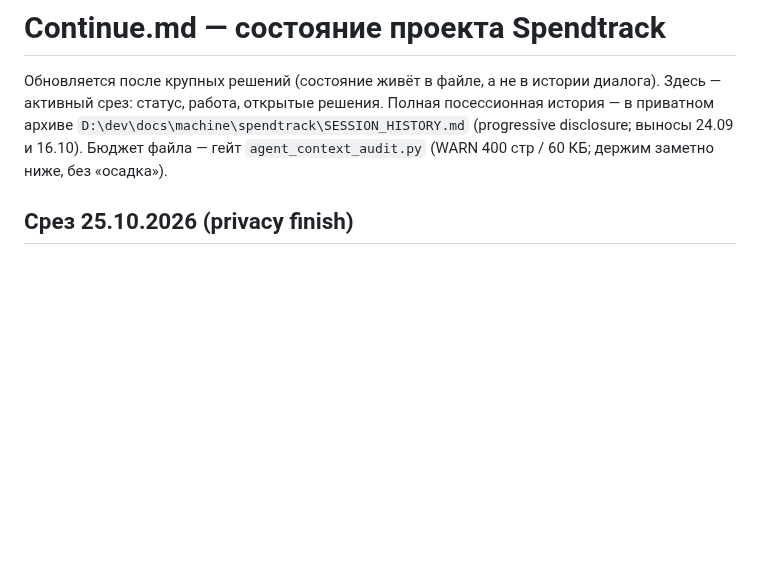
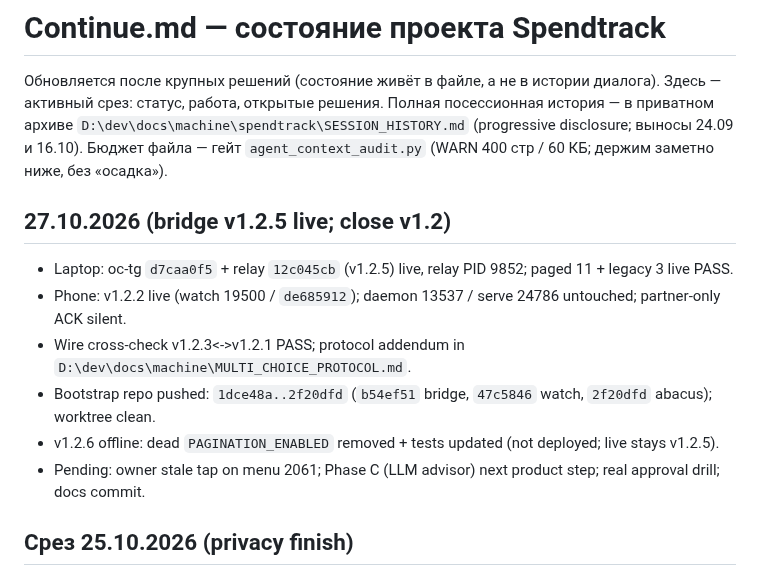
Before and after one commit to ExNihil14/spend-tracker, a Markdown page: continue.md, the part around the change. GitHub-like rendering; blank space fills up the shorter version.

Commit message:
docs(continue): 27.10 bridge v1.2.5 close
Record laptop v1.2.5 live (relay 9852), phone v1.2.2, bootstrap push 1dce48a..2f20dfd, cross-check PASS, v1.2.6 offline flag cleanup, and the remaining Phase C / approval drill items.

```diff
--- a/continue.md
+++ b/continue.md
@@ -4,6 +4,14 @@
 статус, работа, открытые решения. Полная посессионная история — в приватном архиве
 `D:\dev\docs\machine\spendtrack\SESSION_HISTORY.md` (progressive disclosure; выносы 24.09 и 16.10).
 Бюджет файла — гейт `agent_context_audit.py` (WARN 400 стр / 60 КБ; держим заметно ниже, без «осадка»).
+
+## 27.10.2026 (bridge v1.2.5 live; close v1.2)
+- Laptop: oc-tg `d7caa0f5` + relay `12c045cb` (v1.2.5) live, relay PID 9852; paged 11 + legacy 3 live PASS.
+- Phone: v1.2.2 live (watch 19500 / `de685912`); daemon 13537 / serve 24786 untouched; partner-only ACK silent.
+- Wire cross-check v1.2.3<->v1.2.1 PASS; protocol addendum in `D:\dev\docs\machine\MULTI_CHOICE_PROTOCOL.md`.
+- Bootstrap repo pushed: `1dce48a..2f20dfd` (`b54ef51` bridge, `47c5846` watch, `2f20dfd` abacus); worktree clean.
+- v1.2.6 offline: dead `PAGINATION_ENABLED` removed + tests updated (not deployed; live stays v1.2.5).
+- Pending: owner stale tap on menu 2061; Phase C (LLM advisor) next product step; real approval drill; docs commit.
 
 ## Срез 25.10.2026 (privacy finish)
 - HEAD `ba8111c`; origin/main `01d0af2`; **ahead 3** (`9a5630b` deps, `af6e9fb` privacy P1,
```
